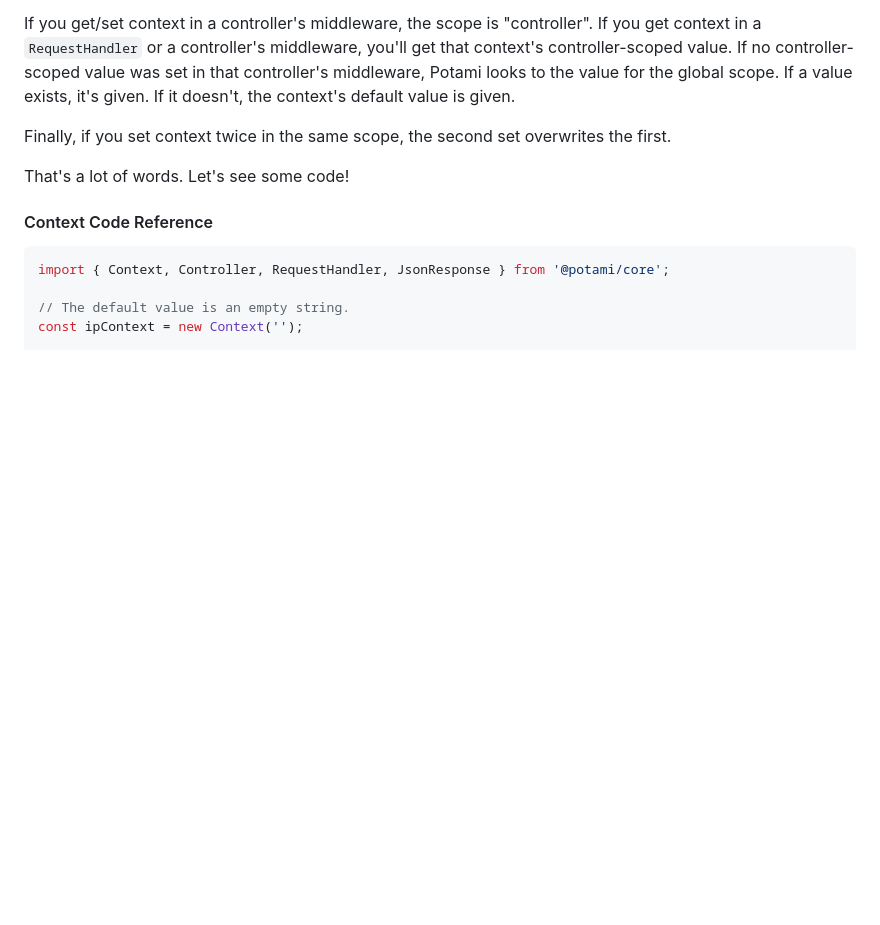
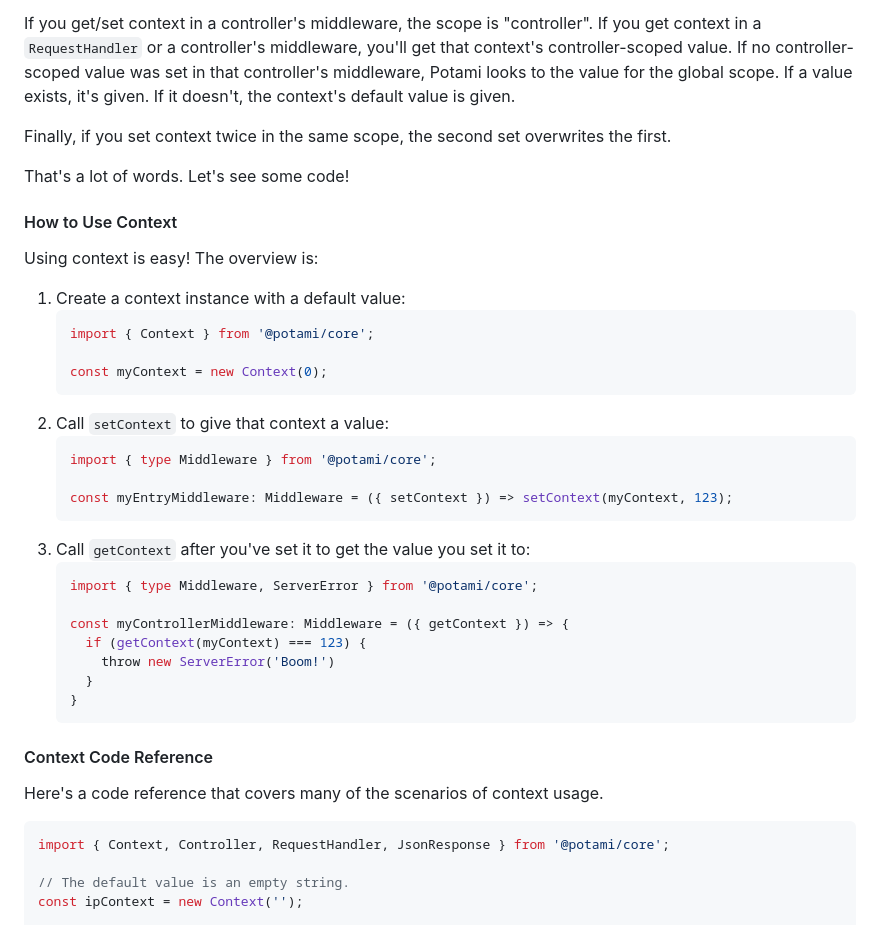
Before and after one commit to mrCamelCode/potami, a Markdown page: core/readme.md, the part around the change. Drawn GitHub-style; blank space fills up the shorter version.

Commit message:
add more context examples to core readme

````diff
--- a/core/readme.md
+++ b/core/readme.md
@@ -200,7 +200,36 @@ Finally, if you set context twice in the same scope, the second set overwrites t
 
 That's a lot of words. Let's see some code!
 
+#### How to Use Context
+
+Using context is easy! The overview is:
+
+1. Create a context instance with a default value:
+    ```ts
+    import { Context } from '@potami/core';
+
+    const myContext = new Context(0);
+    ```
+2. Call `setContext` to give that context a value:
+    ```ts
+    import { type Middleware } from '@potami/core';
+
+    const myEntryMiddleware: Middleware = ({ setContext }) => setContext(myContext, 123);
+    ```
+3. Call `getContext` after you've set it to get the value you set it to:
+    ```ts
+    import { type Middleware, ServerError } from '@potami/core';
+
+    const myControllerMiddleware: Middleware = ({ getContext }) => {
+      if (getContext(myContext) === 123) {
+        throw new ServerError('Boom!')
+      }
+    }
+    ```
+
 #### Context Code Reference
+
+Here's a code reference that covers many of the scenarios of context usage.
 
 ```ts
 import { Context, Controller, RequestHandler, JsonResponse } from '@potami/core';
````
